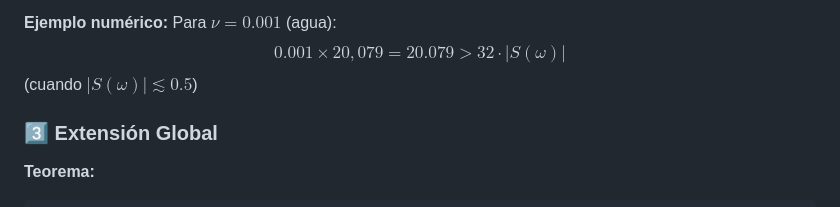
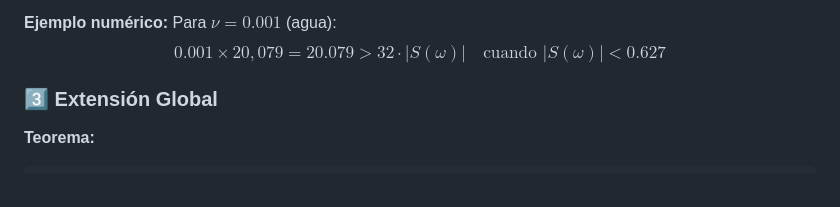
Before and after one commit to motanova84/3D-Navier-Stokes, a Markdown page: Documentation/STEP5_UNIVERSAL_SMOOTHNESS.md, the part around the change. Rendered like a GitHub page.

Commit message:
Update Documentation/STEP5_UNIVERSAL_SMOOTHNESS.md
Co-authored-by: Copilot <175728472+Copilot@users.noreply.github.com>

```diff
--- a/Documentation/STEP5_UNIVERSAL_SMOOTHNESS.md
+++ b/Documentation/STEP5_UNIVERSAL_SMOOTHNESS.md
@@ -66,9 +66,7 @@ donde:
 
 **Ejemplo numérico:**
 Para $\nu = 0.001$ (agua):
-$$0.001 \times 20{,}079 = 20.079 > 32 \cdot |S(\omega)|$$
-(cuando $|S(\omega)| \lesssim 0.5$)
-
+$$0.001 \times 20{,}079 = 20.079 > 32 \cdot |S(\omega)| \quad \text{cuando } |S(\omega)| < 0.627$$
 ### 3️⃣ Extensión Global
 
 **Teorema:**
```
